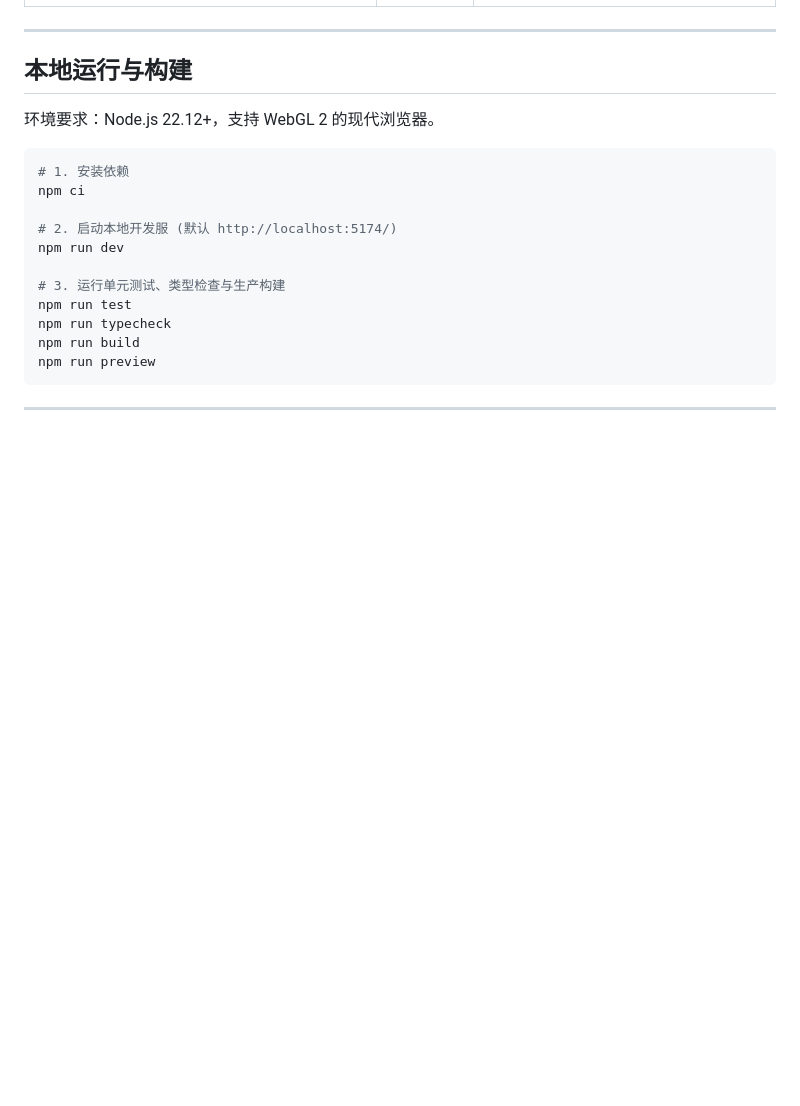
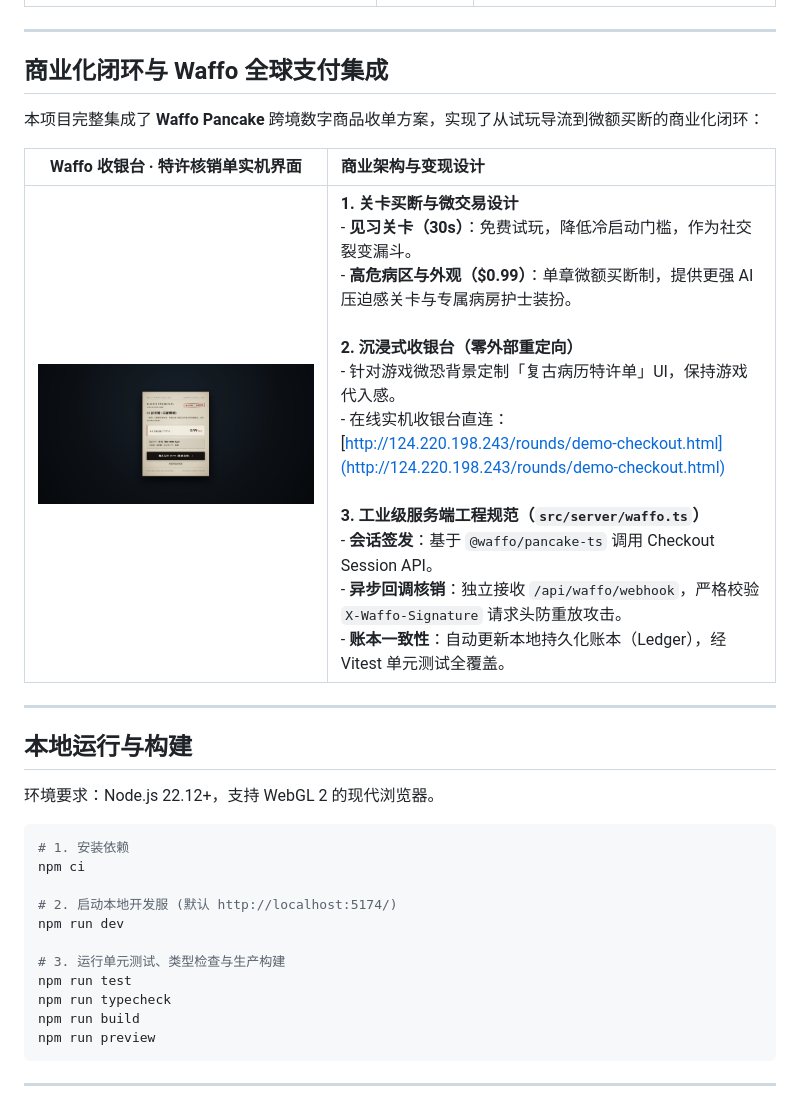
Before and after one commit to Alphaxiaoteng/alphagame-VibeHack, a Markdown page: README.md, the part around the change. GitHub-like rendering; pictures changed too: docs/screenshots/compressed/08_waffo_checkout.jpg (added); blank space fills up the shorter version.

Commit message:
docs: add waffo checkout screenshot and monetization section to README

```diff
--- a/README.md
+++ b/README.md
@@ -60,6 +60,16 @@
 
 ---
 
+## 商业化闭环与 Waffo 全球支付集成
+
+本项目完整集成了 **Waffo Pancake** 跨境数字商品收单方案，实现了从试玩导流到微额买断的商业化闭环：
+
+| Waffo 收银台 · 特许核销单实机界面 | 商业架构与变现设计 |
+| :---: | :--- |
+| ![Waffo 收银台实机](docs/screenshots/compressed/08_waffo_checkout.jpg) | **1. 关卡买断与微交易设计**<br/>- **见习关卡（30s）**：免费试玩，降低冷启动门槛，作为社交裂变漏斗。<br/>- **高危病区与外观（\$0.99）**：单章微额买断制，提供更强 AI 压迫感关卡与专属病房护士装扮。<br/><br/>**2. 沉浸式收银台（零外部重定向）**<br/>- 针对游戏微恐背景定制「复古病历特许单」UI，保持游戏代入感。<br/>- 在线实机收银台直连：[http://124.220.198.243/rounds/demo-checkout.html](http://124.220.198.243/rounds/demo-checkout.html)<br/><br/>**3. 工业级服务端工程规范（`src/server/waffo.ts`）**<br/>- **会话签发**：基于 `@waffo/pancake-ts` 调用 Checkout Session API。<br/>- **异步回调核销**：独立接收 `/api/waffo/webhook`，严格校验 `X-Waffo-Signature` 请求头防重放攻击。<br/>- **账本一致性**：自动更新本地持久化账本（Ledger），经 Vitest 单元测试全覆盖。 |
+
+---
+
 ## 本地运行与构建
 
 环境要求：Node.js 22.12+，支持 WebGL 2 的现代浏览器。
```
